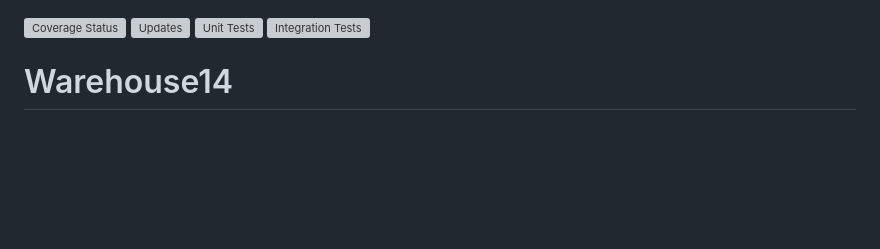
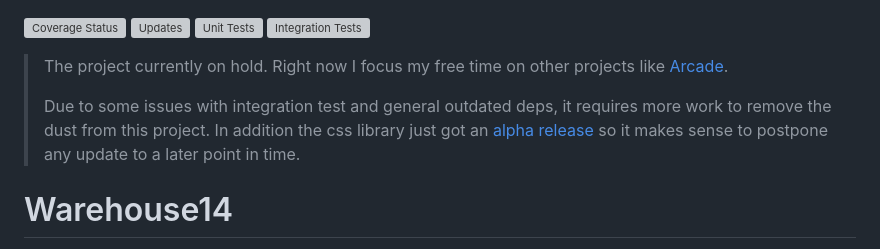
Before and after one commit to eruvanos/warehouse14, a Markdown page: README.md, the part around the change. GitHub-like rendering; blank space fills up the shorter version; grey boxes are pictures that could not be loaded.

Commit message:
Project on hold notice

```diff
--- a/README.md
+++ b/README.md
@@ -2,6 +2,13 @@
 [![Updates](https://pyup.io/repos/github/eruvanos/warehouse14/shield.svg)](https://pyup.io/repos/github/eruvanos/warehouse14/)
 [![Unit Tests](https://github.com/eruvanos/warehouse14/actions/workflows/python-unittests.yml/badge.svg)](https://github.com/eruvanos/warehouse14/actions/workflows/python-unittests.yml)
 [![Integration Tests](https://github.com/eruvanos/warehouse14/actions/workflows/python-integration.yml/badge.svg)](https://github.com/eruvanos/warehouse14/actions/workflows/python-integration.yml)
+
+> The project currently on hold.
+> Right now I focus my free time on other projects like [Arcade](https://github.com/pythonarcade/arcade).
+>
+> Due to some issues with integration test and general outdated deps, it requires more work to remove the dust from this project.
+> In addition the css library just got an [alpha release](https://github.com/materializecss/materialize) so it makes sense to postpone
+> any update to a later point in time.
 
 # Warehouse14
 
```
